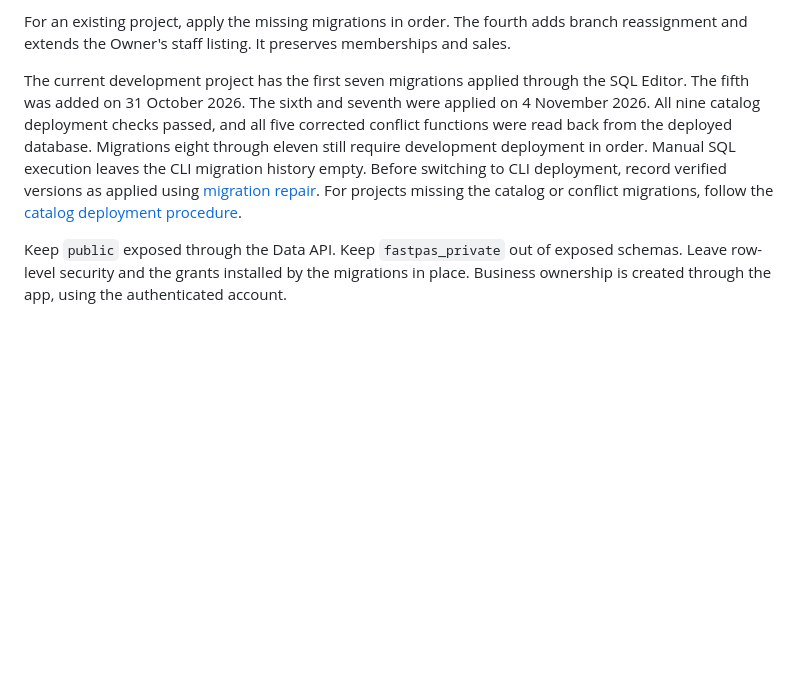
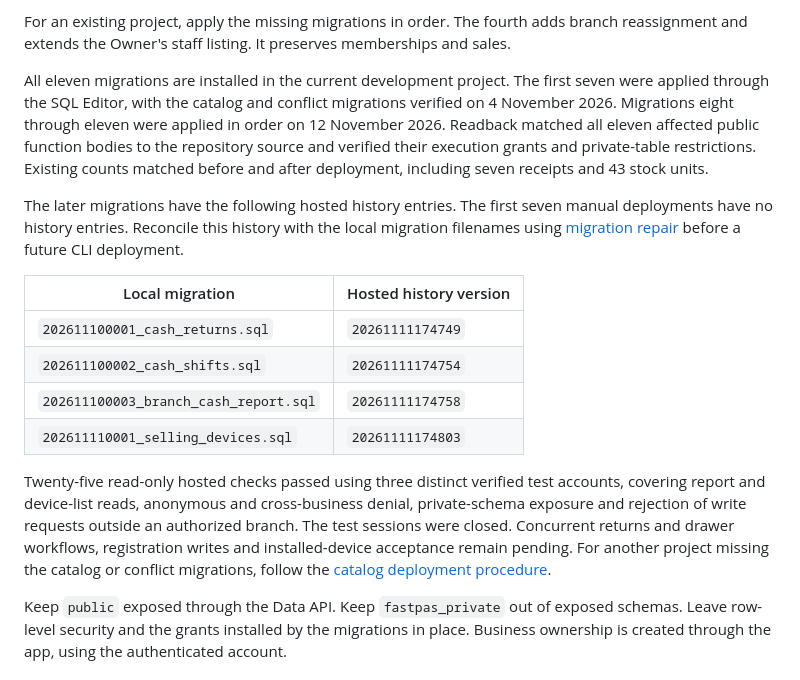
Before and after one commit to DaeJayD/FastPas-POS, a Markdown page: docs/SETUP.md, the part around the change. Rendered like a GitHub page; blank space fills up the shorter version.

Commit message:
docs: record verified deployment of FastPas migrations 8-11

```diff
--- a/docs/SETUP.md
+++ b/docs/SETUP.md
@@ -22,7 +22,18 @@ Each file has its own transaction. They create the new `pos_*` tables and functi
 
 For an existing project, apply the missing migrations in order. The fourth adds branch reassignment and extends the Owner's staff listing. It preserves memberships and sales.
 
-The current development project has the first seven migrations applied through the SQL Editor. The fifth was added on 31 October 2026. The sixth and seventh were applied on 4 November 2026. All nine catalog deployment checks passed, and all five corrected conflict functions were read back from the deployed database. Migrations eight through eleven still require development deployment in order. Manual SQL execution leaves the CLI migration history empty. Before switching to CLI deployment, record verified versions as applied using [migration repair](https://supabase.com/docs/reference/cli/supabase-migration-repair). For projects missing the catalog or conflict migrations, follow the [catalog deployment procedure](CATALOG_INVENTORY.md#deployment-procedure).
+All eleven migrations are installed in the current development project. The first seven were applied through the SQL Editor, with the catalog and conflict migrations verified on 4 November 2026. Migrations eight through eleven were applied in order on 12 November 2026. Readback matched all eleven affected public function bodies to the repository source and verified their execution grants and private-table restrictions. Existing counts matched before and after deployment, including seven receipts and 43 stock units.
+
+The later migrations have the following hosted history entries. The first seven manual deployments have no history entries. Reconcile this history with the local migration filenames using [migration repair](https://supabase.com/docs/reference/cli/supabase-migration-repair) before a future CLI deployment.
+
+| Local migration | Hosted history version |
+|---|---|
+| `202611100001_cash_returns.sql` | `20261111174749` |
+| `202611100002_cash_shifts.sql` | `20261111174754` |
+| `202611100003_branch_cash_report.sql` | `20261111174758` |
+| `202611110001_selling_devices.sql` | `20261111174803` |
+
+Twenty-five read-only hosted checks passed using three distinct verified test accounts, covering report and device-list reads, anonymous and cross-business denial, private-schema exposure and rejection of write requests outside an authorized branch. The test sessions were closed. Concurrent returns and drawer workflows, registration writes and installed-device acceptance remain pending. For another project missing the catalog or conflict migrations, follow the [catalog deployment procedure](CATALOG_INVENTORY.md#deployment-procedure).
 
 Keep `public` exposed through the Data API. Keep `fastpas_private` out of exposed schemas. Leave row-level security and the grants installed by the migrations in place. Business ownership is created through the app, using the authenticated account.
 
```
Also changed, not shown: docs/ROADMAP.md (+9 -7 lines).
